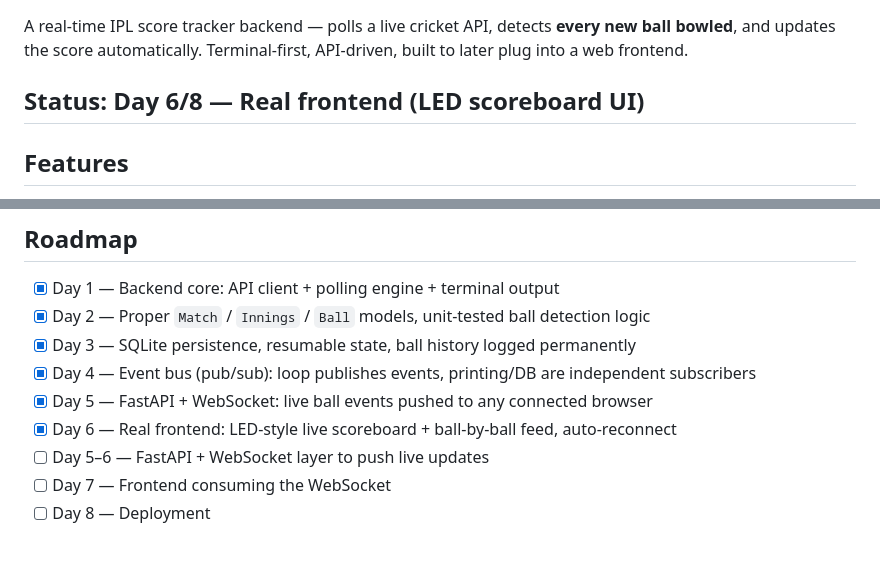
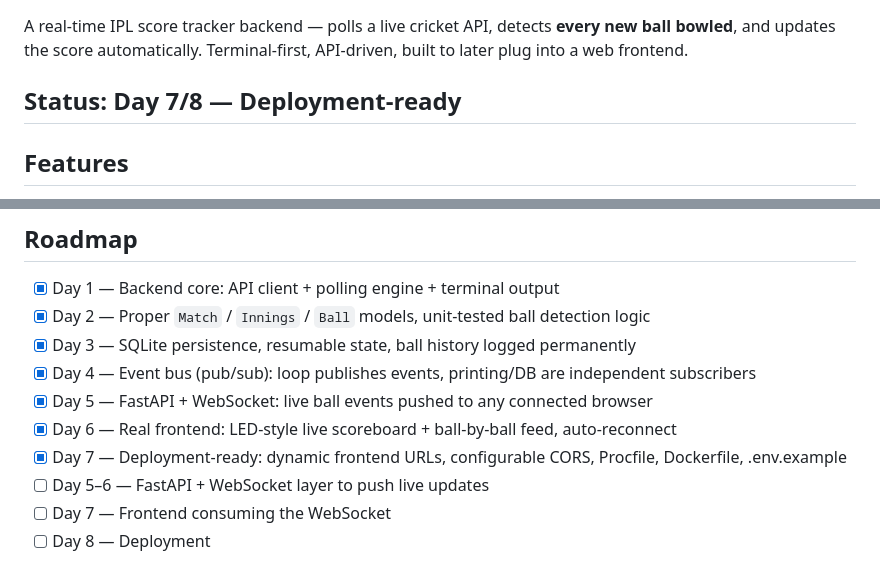
Before and after one commit to Naren0316/ipl-live-score, a Markdown page: README.md, 2 parts joined by grey strips. GitHub-like rendering.

```diff
--- a/README.md
+++ b/README.md
@@ -2,7 +2,7 @@
 
 A real-time IPL score tracker backend — polls a live cricket API, detects **every new ball bowled**, and updates the score automatically. Terminal-first, API-driven, built to later plug into a web frontend.
 
-## Status: Day 6/8 — Real frontend (LED scoreboard UI)
+## Status: Day 7/8 — Deployment-ready
 
 ## Features
 - Polls live match data on an interval (default: every 5s)
@@ -127,6 +150,7 @@ python3 main.py
 - [x] Day 4 — Event bus (pub/sub): loop publishes events, printing/DB are independent subscribers
 - [x] Day 5 — FastAPI + WebSocket: live ball events pushed to any connected browser
 - [x] Day 6 — Real frontend: LED-style live scoreboard + ball-by-ball feed, auto-reconnect
+- [x] Day 7 — Deployment-ready: dynamic frontend URLs, configurable CORS, Procfile, Dockerfile, .env.example
 - [ ] Day 5–6 — FastAPI + WebSocket layer to push live updates
 - [ ] Day 7 — Frontend consuming the WebSocket
 - [ ] Day 8 — Deployment
```
Also changed, not shown: other parts of README.md (+25 -2 lines).
